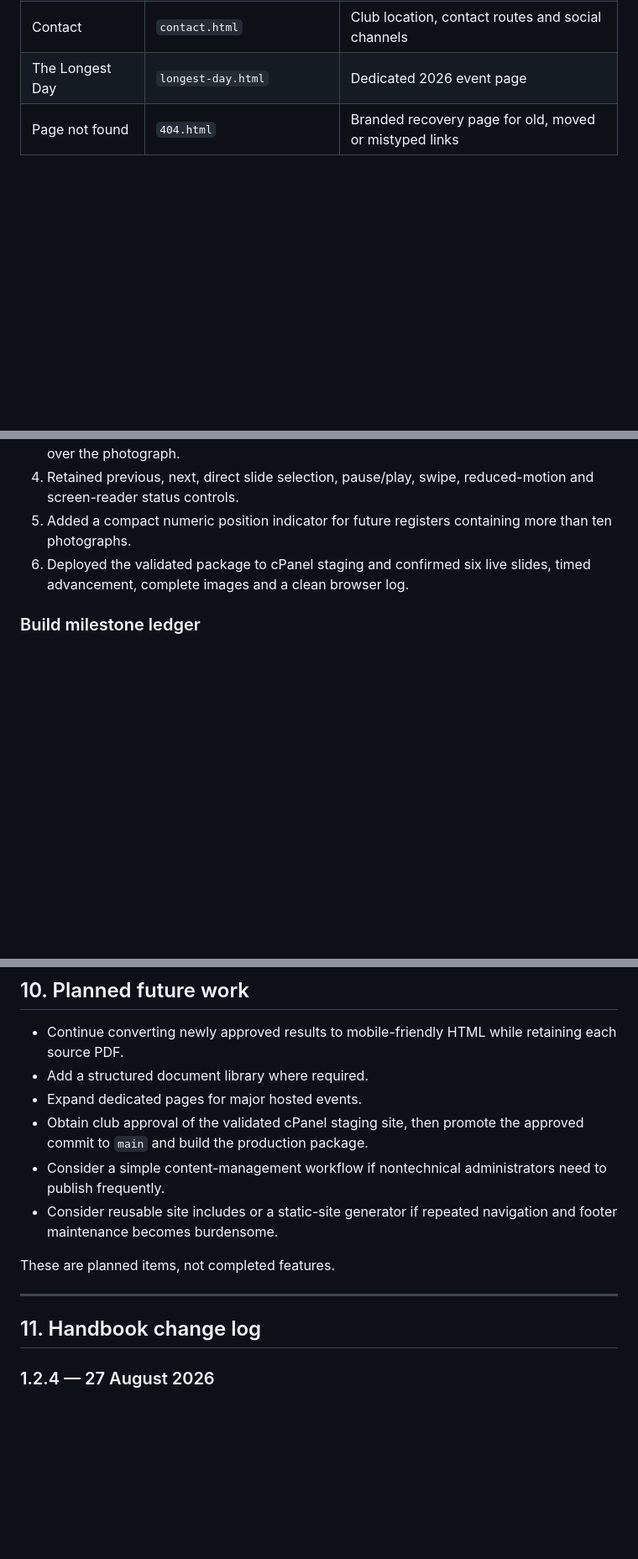
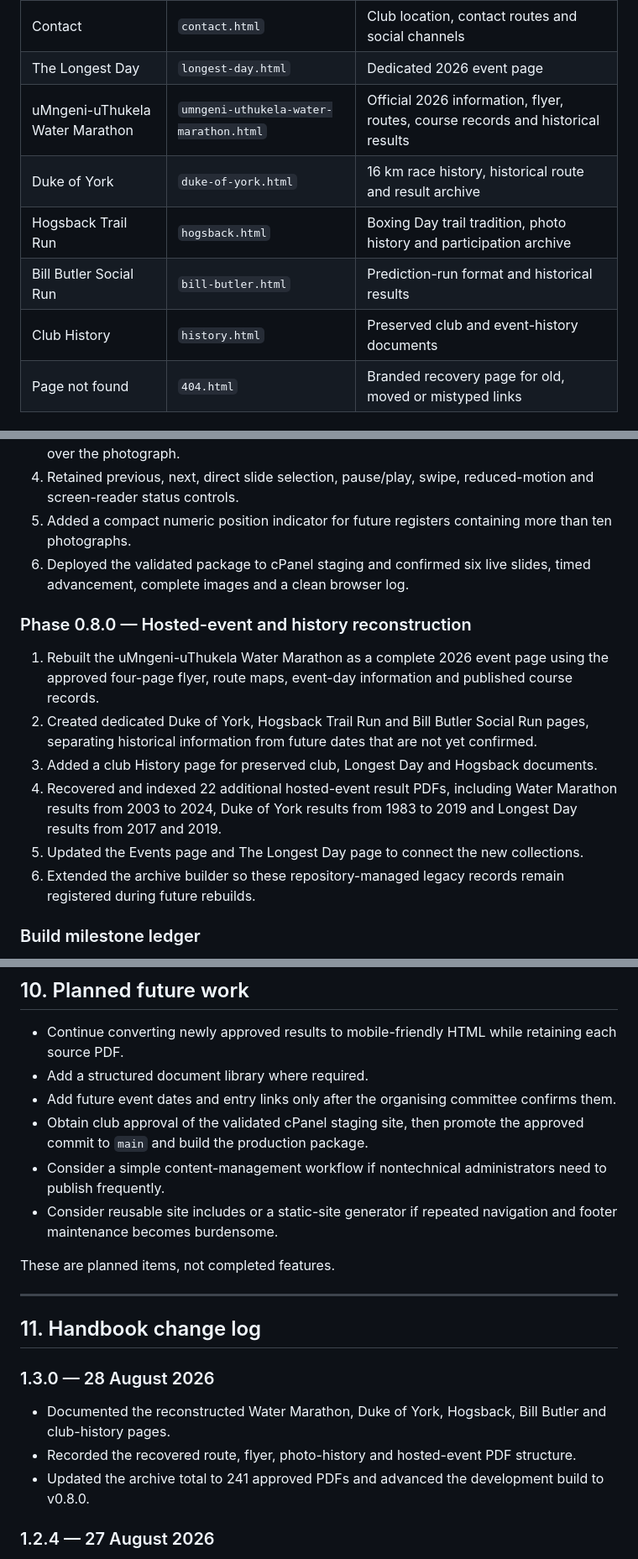
Before and after one commit to wernerj123-adm/collegians-harriers-website, a Markdown page: docs/WEBSITE_BUILD_AND_ADMINISTRATION.md, 3 parts joined by grey strips. Shown at 84% size. Rendered like a GitHub page; blank space fills up the shorter version.

Commit message:
docs: record hosted event archive rebuild

```diff
--- a/docs/WEBSITE_BUILD_AND_ADMINISTRATION.md
+++ b/docs/WEBSITE_BUILD_AND_ADMINISTRATION.md
@@ -59,6 +59,11 @@ The website is a static site. Each page is an HTML file, styling is stored in CS
 | Club Photos | `photos.html` | Latest weekly activity gallery and searchable permanent photo archive |
 | Contact | `contact.html` | Club location, contact routes and social channels |
 | The Longest Day | `longest-day.html` | Dedicated 2026 event page |
+| uMngeni-uThukela Water Marathon | `umngeni-uthukela-water-marathon.html` | Official 2026 information, flyer, routes, course records and historical results |
+| Duke of York | `duke-of-york.html` | 16 km race history, historical route and result archive |
+| Hogsback Trail Run | `hogsback.html` | Boxing Day trail tradition, photo history and participation archive |
+| Bill Butler Social Run | `bill-butler.html` | Prediction-run format and historical results |
+| Club History | `history.html` | Preserved club and event-history documents |
 | Page not found | `404.html` | Branded recovery page for old, moved or mistyped links |
 
 ### Shared assets
@@ -312,6 +320,15 @@ External links should open in a new tab and use `rel="noopener noreferrer"`.
 5. Added a compact numeric position indicator for future registers containing more than ten photographs.
 6. Deployed the validated package to cPanel staging and confirmed six live slides, timed advancement, complete images and a clean browser log.
 
+### Phase 0.8.0 — Hosted-event and history reconstruction
+
+1. Rebuilt the uMngeni-uThukela Water Marathon as a complete 2026 event page using the approved four-page flyer, route maps, event-day information and published course records.
+2. Created dedicated Duke of York, Hogsback Trail Run and Bill Butler Social Run pages, separating historical information from future dates that are not yet confirmed.
+3. Added a club History page for preserved club, Longest Day and Hogsback documents.
+4. Recovered and indexed 22 additional hosted-event result PDFs, including Water Marathon results from 2003 to 2024, Duke of York results from 1983 to 2019 and Longest Day results from 2017 and 2019.
+5. Updated the Events page and The Longest Day page to connect the new collections.
+6. Extended the archive builder so these repository-managed legacy records remain registered during future rebuilds.
+
 ### Build milestone ledger
 
 This table links the principal completed changes to their recoverable Git history. Smaller supporting commits remain available in the complete repository history.
@@ -982,7 +1000,7 @@ The GitHub repository is the source of truth and provides the version history. P
 
 - Continue converting newly approved results to mobile-friendly HTML while retaining each source PDF.
 - Add a structured document library where required.
-- Expand dedicated pages for major hosted events.
+- Add future event dates and entry links only after the organising committee confirms them.
 - Obtain club approval of the validated cPanel staging site, then promote the approved commit to `main` and build the production package.
 - Consider a simple content-management workflow if nontechnical administrators need to publish frequently.
 - Consider reusable site includes or a static-site generator if repeated navigation and footer maintenance becomes burdensome.
@@ -992,6 +1010,12 @@ These are planned items, not completed features.
 ---
 
 ## 11. Handbook change log
+
+### 1.3.0 — 28 August 2026
+
+- Documented the reconstructed Water Marathon, Duke of York, Hogsback, Bill Butler and club-history pages.
+- Recorded the recovered route, flyer, photo-history and hosted-event PDF structure.
+- Updated the archive total to 241 approved PDFs and advanced the development build to v0.8.0.
 
 ### 1.2.4 — 27 August 2026
 
```
Also changed, not shown: other parts of docs/WEBSITE_BUILD_AND_ADMINISTRATION.md (+8 -4 lines).
